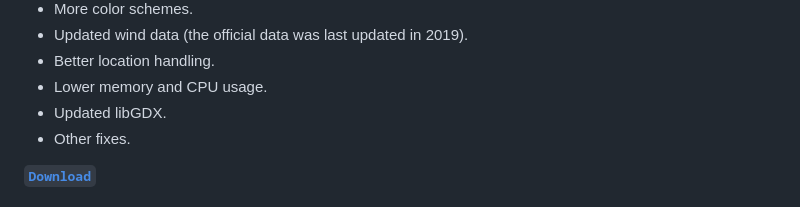
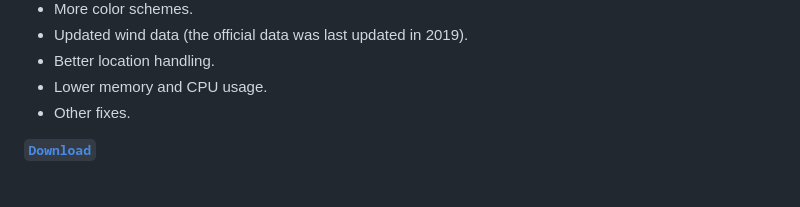
Before and after one commit to pgaskin/windy, a Markdown page: README.md, the part around the change. Rendered like a GitHub page.

```diff
--- a/README.md
+++ b/README.md
@@ -14,7 +14,6 @@ The shaders are inspired by the official Pixel windy live wallpaper, but rewritt
 - Updated wind data (the official data was last updated in 2019).
 - Better location handling.
 - Lower memory and CPU usage.
-- Updated libGDX.
 - Other fixes.
 
 [**`Download`**](https://github.com/pgaskin/windy/releases/latest)
```
